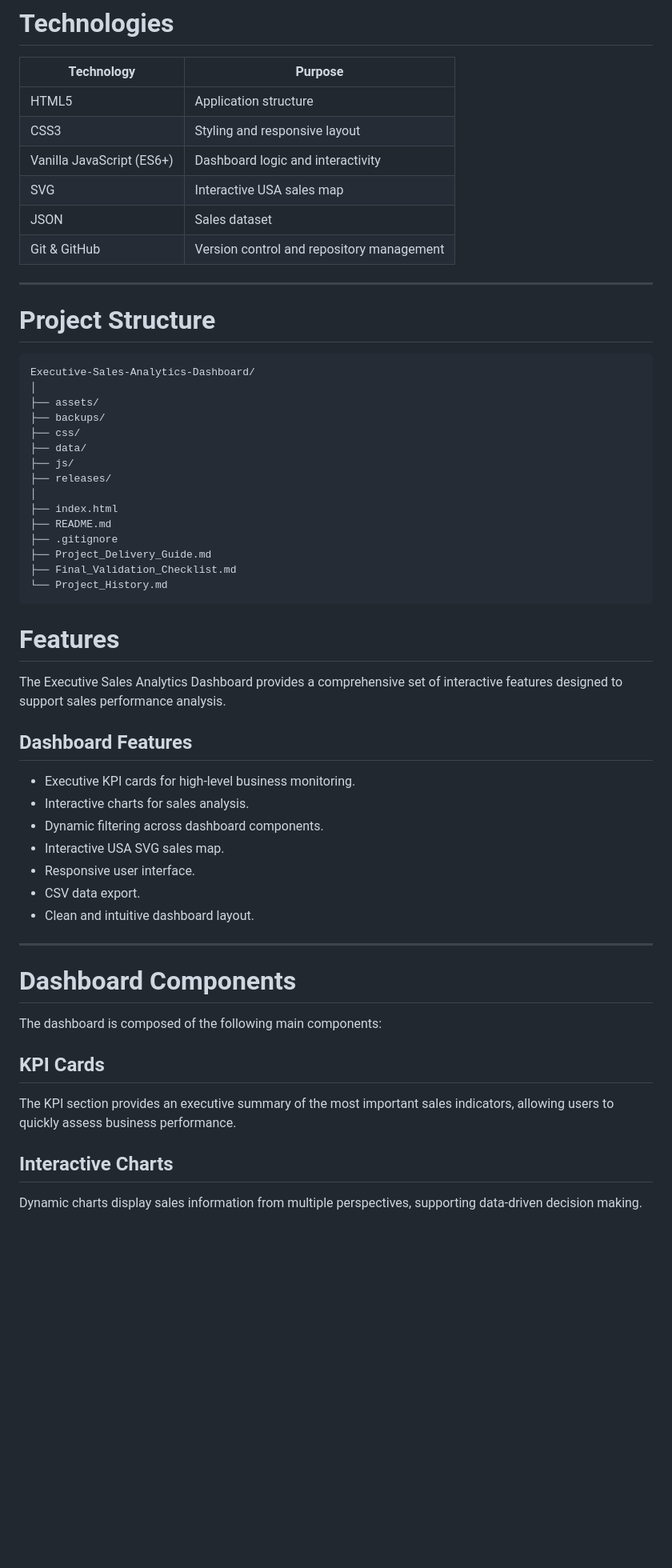
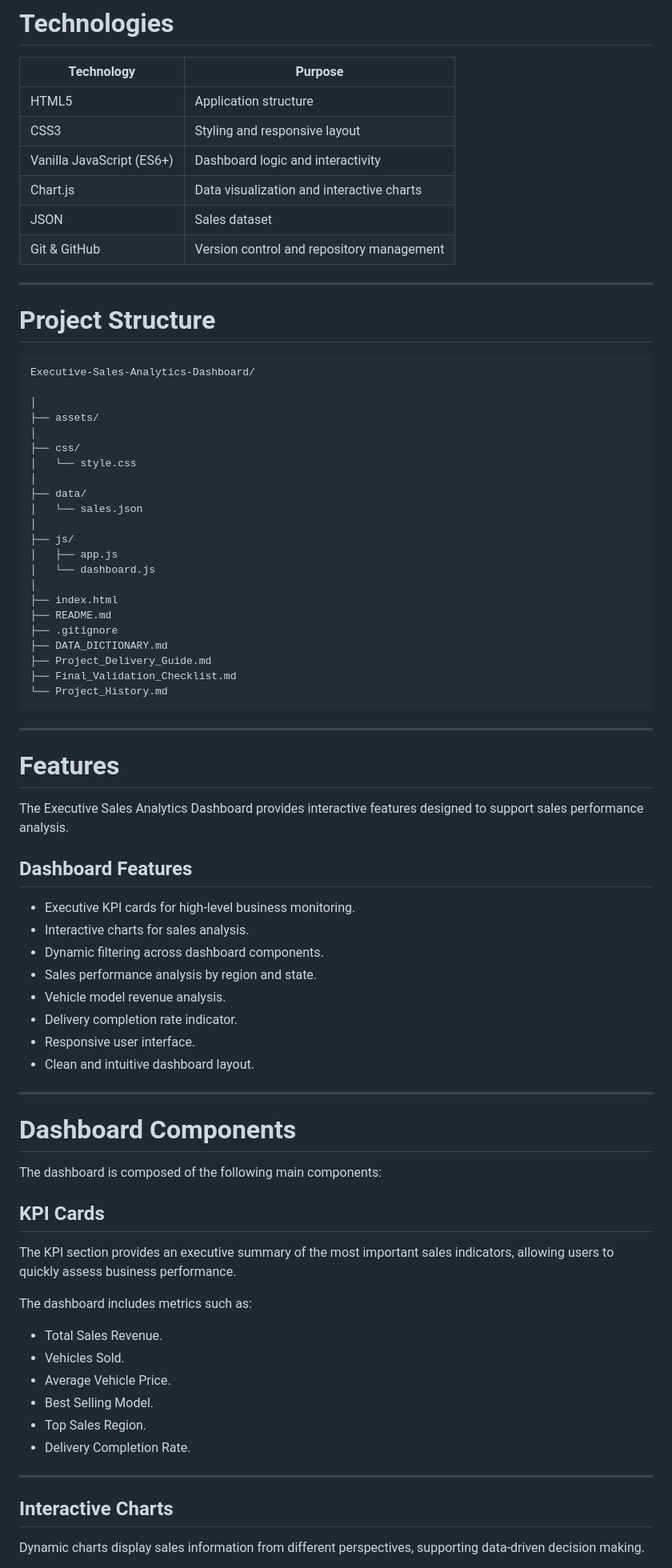
Before and after one commit to marcelapritoyevsky/Executive-Sales-Analytics-Dashboard, a Markdown page: README.md, the part around one of its changes. Shown at 80% size. GitHub-like rendering; blank space fills up the shorter version.

````diff
--- a/README.md
+++ b/README.md
@@ -41,7 +42,7 @@ The primary goals of this project are:
 | HTML5                     | Application structure                     |
 | CSS3                      | Styling and responsive layout             |
 | Vanilla JavaScript (ES6+) | Dashboard logic and interactivity         |
-| SVG                       | Interactive USA sales map                 |
+| Chart.js                  | Data visualization and interactive charts |
 | JSON                      | Sales dataset                             |
 | Git & GitHub              | Version control and repository management |
 
@@ -51,33 +52,44 @@ The primary goals of this project are:
 
 ```text
 Executive-Sales-Analytics-Dashboard/
+
 │
 ├── assets/
-├── backups/
+│
 ├── css/
+│   └── style.css
+│
 ├── data/
+│   └── sales.json
+│
 ├── js/
-├── releases/
+│   ├── app.js
+│   └── dashboard.js
 │
 ├── index.html
 ├── README.md
 ├── .gitignore
+├── DATA_DICTIONARY.md
 ├── Project_Delivery_Guide.md
 ├── Final_Validation_Checklist.md
 └── Project_History.md
 ```
+
+---
+
 # Features
 
-The Executive Sales Analytics Dashboard provides a comprehensive set of interactive features designed to support sales performance analysis.
+The Executive Sales Analytics Dashboard provides interactive features designed to support sales performance analysis.
 
 ## Dashboard Features
 
 * Executive KPI cards for high-level business monitoring.
 * Interactive charts for sales analysis.
 * Dynamic filtering across dashboard components.
-* Interactive USA SVG sales map.
+* Sales performance analysis by region and state.
+* Vehicle model revenue analysis.
+* Delivery completion rate indicator.
 * Responsive user interface.
-* CSV data export.
 * Clean and intuitive dashboard layout.
 
 ---
@@ -90,7 +102,18 @@ The dashboard is composed of the following main components:
 
 The KPI section provides an executive summary of the most important sales indicators, allowing users to quickly assess business performance.
 
+The dashboard includes metrics such as:
+
+* Total Sales Revenue.
+* Vehicles Sold.
+* Average Vehicle Price.
+* Best Selling Model.
+* Top Sales Region.
+* Delivery Completion Rate.
+
+---
+
 ## Interactive Charts
 
-Dynamic charts display sales information from multiple perspectives, supporting data-driven decision making.
+Dynamic charts display sales information from different perspectives, supporting data-driven decision making.
 
````
Also changed, not shown: other parts of README.md (+23 -60 lines).
